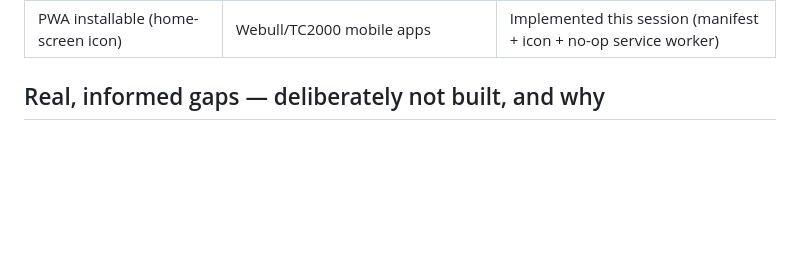
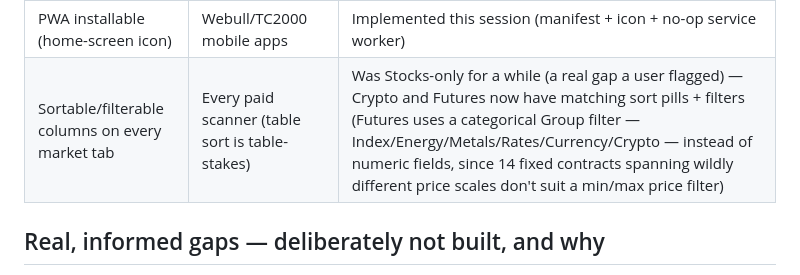
Before and after one commit to toporek44/trading-companion, a Markdown page: docs/competitive-positioning.md, the part around the change. Rendered like a GitHub page; blank space fills up the shorter version.

Commit message:
Add sort/filter parity row to competitive-positioning.md
A user flagged that Crypto and Futures lacked the sorting/filtering
the Stocks tab had — fixed this session (sort pills + filters on
Crypto, sort pills + a categorical Group filter on Futures). Recording
it in the positioning doc alongside everything else, since it's real
user-driven feedback, not something research alone surfaced.

Co-Authored-By: Claude Sonnet 5 <noreply@anthropic.com>
Claude-Session: https://claude.ai/code/session_01UB1mwx3VM9wT6yxJ1t3YXM

```diff
--- a/docs/competitive-positioning.md
+++ b/docs/competitive-positioning.md
@@ -20,6 +20,7 @@ what's worth building next and what's a real, informed gap to accept.
 | Per-ticker notes | TC2000's watchlist context menu | Implemented (text-only — no charting surface to attach to) |
 | 24/7 coverage (crypto + futures tabs) | Most paid scanners are single-market | 3 markets in one app, unified card UI |
 | PWA installable (home-screen icon) | Webull/TC2000 mobile apps | Implemented this session (manifest + icon + no-op service worker) |
+| Sortable/filterable columns on every market tab | Every paid scanner (table sort is table-stakes) | Was Stocks-only for a while (a real gap a user flagged) — Crypto and Futures now have matching sort pills + filters (Futures uses a categorical Group filter — Index/Energy/Metals/Rates/Currency/Crypto — instead of numeric fields, since 14 fixed contracts spanning wildly different price scales don't suit a min/max price filter) |
 
 ## Real, informed gaps — deliberately not built, and why
 
```
